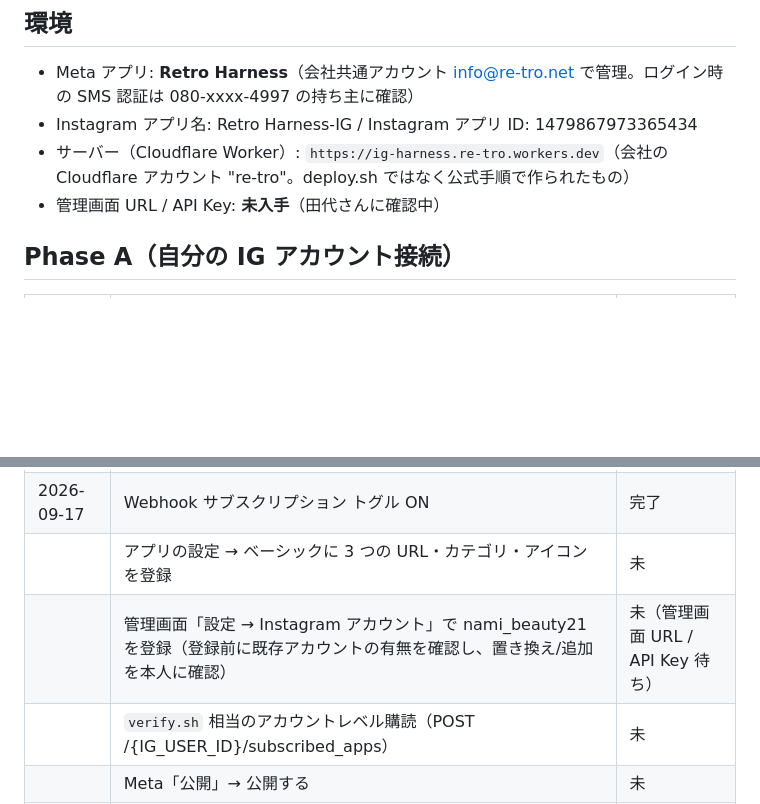
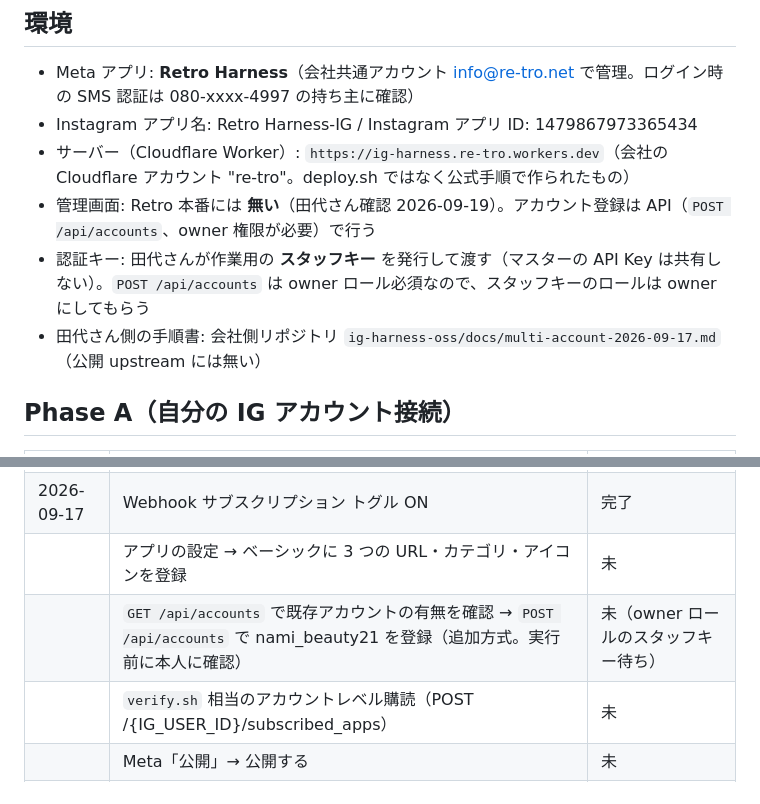
Before and after one commit to MisawaMomoka/Roots, a Markdown page: ig-harness-setup/PROGRESS.md, 2 parts joined by grey strips. GitHub-like rendering; blank space fills up the shorter version.

Commit message:
IG Harness 進捗: 管理画面なし・API 登録方式・スタッフキー待ちに更新
Co-Authored-By: Claude Fable 5.1 <noreply@anthropic.com>
Claude-Session: https://claude.ai/code/session_018hQZJ29cJerC15iTE6LPMk

```diff
--- a/ig-harness-setup/PROGRESS.md
+++ b/ig-harness-setup/PROGRESS.md
@@ -6,7 +6,9 @@
 - Meta アプリ: **Retro Harness**（会社共通アカウント info@re-tro.net で管理。ログイン時の SMS 認証は 080-xxxx-4997 の持ち主に確認）
 - Instagram アプリ名: Retro Harness-IG / Instagram アプリ ID: 1479867973365434
 - サーバー（Cloudflare Worker）: `https://ig-harness.re-tro.workers.dev`（会社の Cloudflare アカウント "re-tro"。deploy.sh ではなく公式手順で作られたもの）
-- 管理画面 URL / API Key: **未入手**（田代さんに確認中）
+- 管理画面: Retro 本番には **無い**（田代さん確認 2026-09-19）。アカウント登録は API（`POST /api/accounts`、owner 権限が必要）で行う
+- 認証キー: 田代さんが作業用の **スタッフキー** を発行して渡す（マスターの API Key は共有しない）。`POST /api/accounts` は owner ロール必須なので、スタッフキーのロールは owner にしてもらう
+- 田代さん側の手順書: 会社側リポジトリ `ig-harness-oss/docs/multi-account-2026-09-17.md`（公開 upstream には無い）
 
 ## Phase A（自分の IG アカウント接続）
 | 日付 | 作業 | 状態 |
@@ -18,7 +20,7 @@
 | 2026-09-17 | トークン生成（本人が安全な場所に保管。チャット・リポジトリには貼らない） | 完了 |
 | 2026-09-17 | Webhook サブスクリプション トグル ON | 完了 |
 | | アプリの設定 → ベーシックに 3 つの URL・カテゴリ・アイコンを登録 | 未 |
-| | 管理画面「設定 → Instagram アカウント」で nami_beauty21 を登録（登録前に既存アカウントの有無を確認し、置き換え/追加を本人に確認） | 未（管理画面 URL / API Key 待ち） |
+| | `GET /api/accounts` で既存アカウントの有無を確認 → `POST /api/accounts` で nami_beauty21 を登録（追加方式。実行前に本人に確認） | 未（owner ロールのスタッフキー待ち） |
 | | `verify.sh` 相当のアカウントレベル購読（POST /{IG_USER_ID}/subscribed_apps） | 未 |
 | | Meta「公開」→ 公開する | 未 |
 | | 別アカウントから DM を送って受信テスト | 未 |
```
